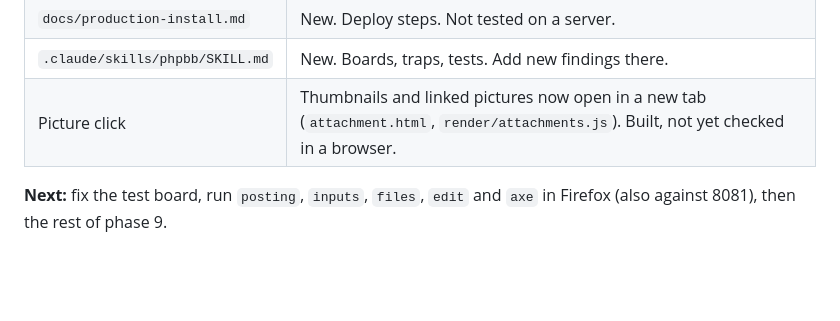
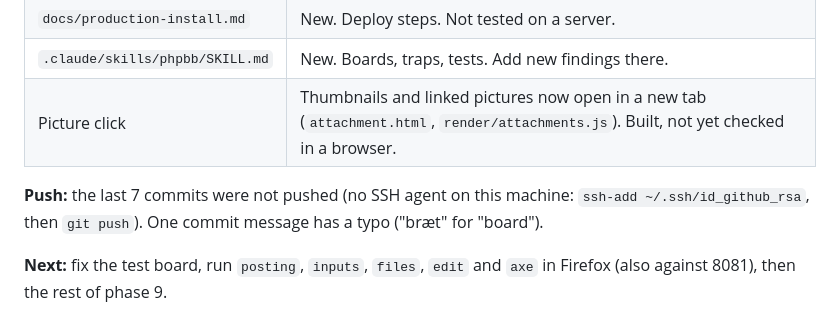
Before and after one commit to sjldk/baneforum-phpbb3-theme, a Markdown page: HANDOFF.md, the part around the change. Drawn GitHub-style; blank space fills up the shorter version.

Commit message:
Overlevering: push mangler

```diff
--- a/HANDOFF.md
+++ b/HANDOFF.md
@@ -57,6 +57,8 @@ Everything is committed and pushed. The tree is clean after the last "cp".
 | `.claude/skills/phpbb/SKILL.md` | New. Boards, traps, tests. Add new findings there. |
 | Picture click | Thumbnails and linked pictures now open in a new tab (`attachment.html`, `render/attachments.js`). Built, not yet checked in a browser. |
 
+**Push:** the last 7 commits were not pushed (no SSH agent on this machine: `ssh-add ~/.ssh/id_github_rsa`, then `git push`). One commit message has a typo ("bræt" for "board").
+
 **Next:** fix the test board, run `posting`, `inputs`, `files`, `edit` and `axe` in Firefox (also against 8081), then the rest of phase 9.
 
 ## Rules the owner set (also in the docs)
```
